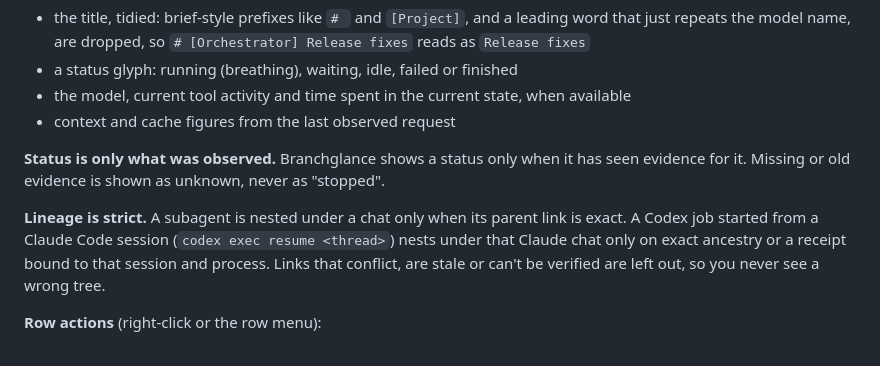
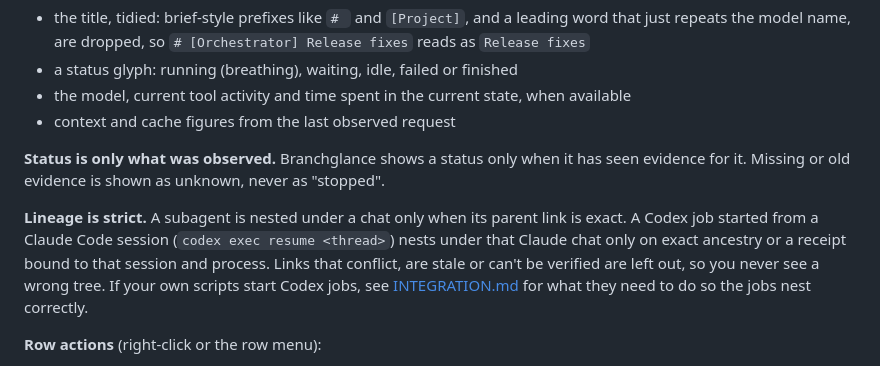
Before and after one commit to apratxxm/branchglance, a Markdown page: docs/GUIDE.md, the part around the change. Drawn GitHub-style.

```diff
--- a/docs/GUIDE.md
+++ b/docs/GUIDE.md
@@ -77,7 +77,7 @@ Each root chat is a row. Its subagents are nested under it, in the order they we
 
 **Status is only what was observed.** Branchglance shows a status only when it has seen evidence for it. Missing or old evidence is shown as unknown, never as "stopped".
 
-**Lineage is strict.** A subagent is nested under a chat only when its parent link is exact. A Codex job started from a Claude Code session (`codex exec resume <thread>`) nests under that Claude chat only on exact ancestry or a receipt bound to that session and process. Links that conflict, are stale or can't be verified are left out, so you never see a wrong tree.
+**Lineage is strict.** A subagent is nested under a chat only when its parent link is exact. A Codex job started from a Claude Code session (`codex exec resume <thread>`) nests under that Claude chat only on exact ancestry or a receipt bound to that session and process. Links that conflict, are stale or can't be verified are left out, so you never see a wrong tree. If your own scripts start Codex jobs, see [INTEGRATION.md](INTEGRATION.md) for what they need to do so the jobs nest correctly.
 
 **Row actions** (right-click or the row menu):
 
```
Also changed, not shown: README.md (+1 -0 lines), docs/INTEGRATION.md (added, +125 -0 lines).
